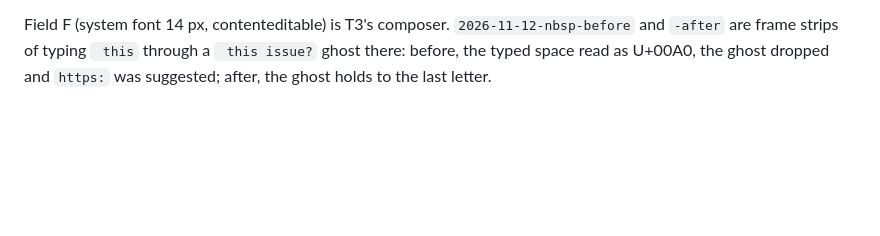
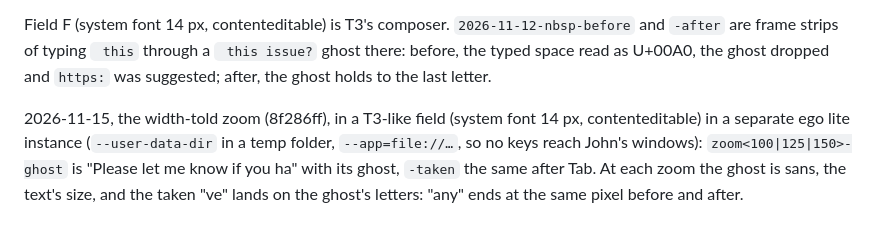
Before and after one commit to hrsong99/halftype, a Markdown page: docs/live-fonts/README.md, the part around the change. GitHub-like rendering; blank space fills up the shorter version.

Commit message:
docs/live-fonts: the width-told zoom checked live at 100, 125 and 150% (ghost and taken text line up)
Co-Authored-By: Claude Opus 5.5 <noreply@anthropic.com>

```diff
--- a/docs/live-fonts/README.md
+++ b/docs/live-fonts/README.md
@@ -11,3 +11,5 @@
 Later the same day, with a named font's size trusted (Safari's sizes include page zoom) and its baseline set from the box's bottom: Safari's ghosts are the text's size and within 0.5-1 pt of its baseline in all five fields, also at 125% page zoom (`safari-B-fixed`; `safari-B-sized-only` is the size fix alone, 7 pt high). Field E in Safari, 1.25 times too big in 0.1.15, is right too. Chromium's ghosts sit 1-2.5 pt low (`old-A`): about 1 pt from Chromium rounding its boxes to whole points, the rest from the page's font being unnamed.
 
 Field F (system font 14 px, contenteditable) is T3's composer. `2026-11-12-nbsp-before` and `-after` are frame strips of typing ` this` through a ` this issue?` ghost there: before, the typed space read as U+00A0, the ghost dropped and `https:` was suggested; after, the ghost holds to the last letter.
+
+2026-11-15, the width-told zoom (8f286ff), in a T3-like field (system font 14 px, contenteditable) in a separate ego lite instance (`--user-data-dir` in a temp folder, `--app=file://…`, so no keys reach John's windows): `zoom<100|125|150>-ghost` is "Please let me know if you ha" with its ghost, `-taken` the same after Tab. At each zoom the ghost is sans, the text's size, and the taken "ve" lands on the ghost's letters: "any" ends at the same pixel before and after.
```
Also changed, not shown: docs/live-fonts/2026-11-15-zoom100-ghost.png (added), docs/live-fonts/2026-11-15-zoom100-taken.png (added), docs/live-fonts/2026-11-15-zoom125-ghost.png (added), docs/live-fonts/2026-11-15-zoom125-taken.png (added), docs/live-fonts/2026-11-15-zoom150-ghost.png (added), docs/live-fonts/2026-11-15-zoom150-taken.png (added).
